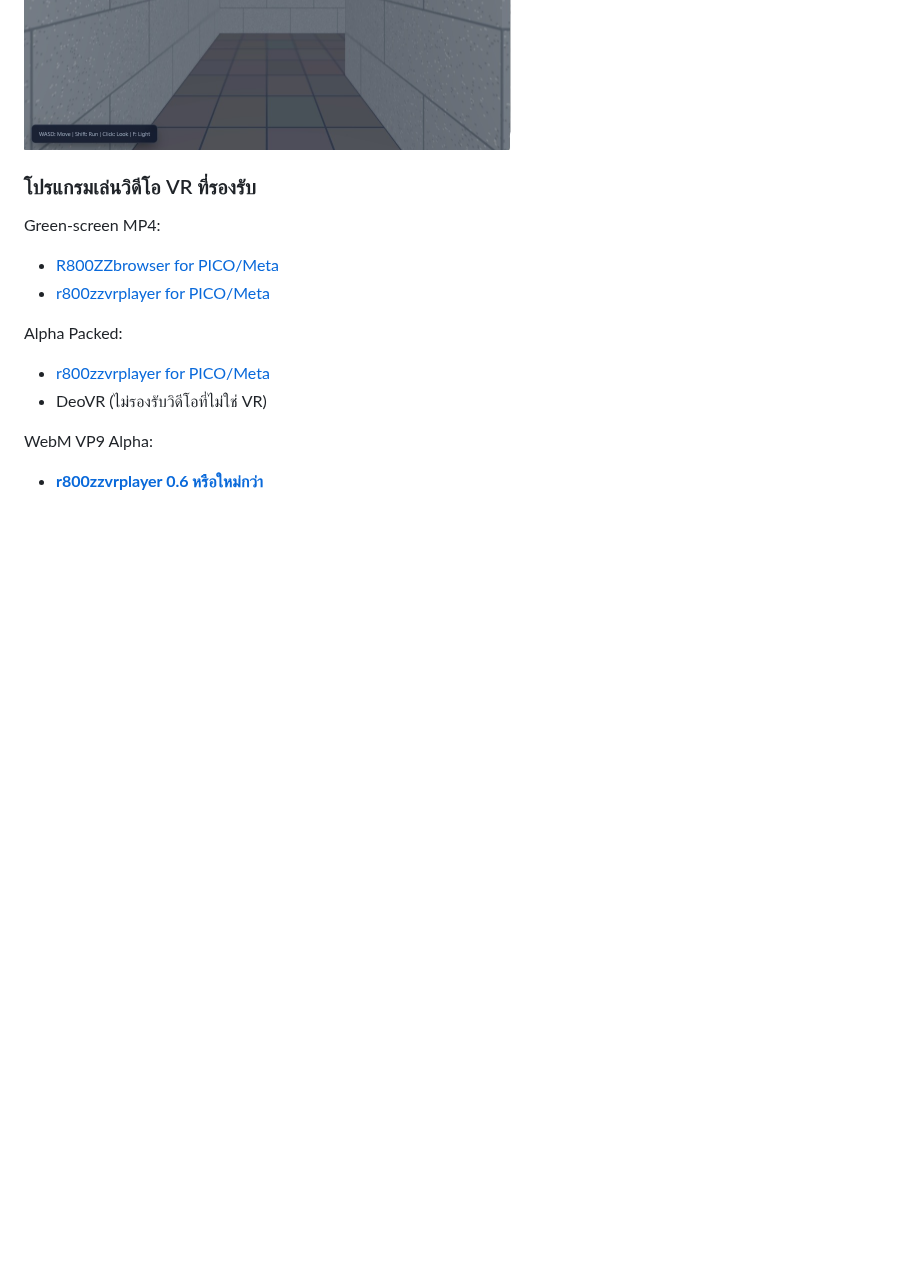
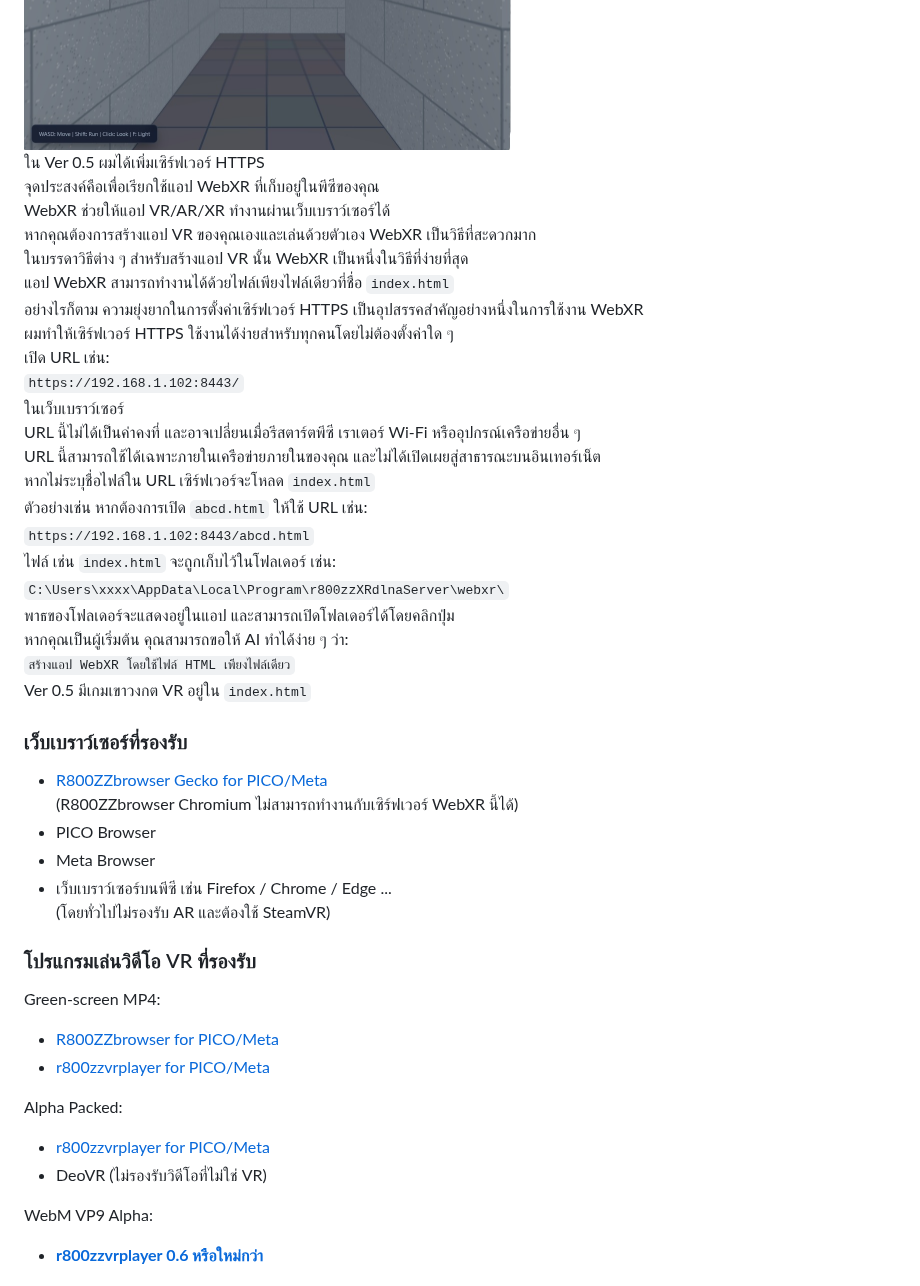
Before and after one commit to r800zz/r800zzxrdlnaserver, a Markdown page: README_th.md, the part around the change. Drawn GitHub-style; blank space fills up the shorter version.

Commit message:
Update README_th.md with HTTPS server info
เพิ่มข้อมูลเกี่ยวกับเซิร์ฟเวอร์ HTTPS และการใช้งาน WebXR ใน README_th.md

```diff
--- a/README_th.md
+++ b/README_th.md
@@ -32,6 +32,36 @@ https://github.com/r800zz/r800zzxrdlnaserver/releases/latest
 <a href="./jpeg/webxr_demo.jpeg" target="_blank">
   <img src="./jpeg/webxr_demo.jpeg" alt="WebXR demo" width="487" height="388" border="2">
 </a>
+
+ใน Ver 0.5 ผมได้เพิ่มเซิร์ฟเวอร์ HTTPS
+จุดประสงค์คือเพื่อเรียกใช้แอป WebXR ที่เก็บอยู่ในพีซีของคุณ
+WebXR ช่วยให้แอป VR/AR/XR ทำงานผ่านเว็บเบราว์เซอร์ได้
+หากคุณต้องการสร้างแอป VR ของคุณเองและเล่นด้วยตัวเอง WebXR เป็นวิธีที่สะดวกมาก
+ในบรรดาวิธีต่าง ๆ สำหรับสร้างแอป VR นั้น WebXR เป็นหนึ่งในวิธีที่ง่ายที่สุด
+แอป WebXR สามารถทำงานได้ด้วยไฟล์เพียงไฟล์เดียวที่ชื่อ `index.html`
+อย่างไรก็ตาม ความยุ่งยากในการตั้งค่าเซิร์ฟเวอร์ HTTPS เป็นอุปสรรคสำคัญอย่างหนึ่งในการใช้งาน WebXR
+ผมทำให้เซิร์ฟเวอร์ HTTPS ใช้งานได้ง่ายสำหรับทุกคนโดยไม่ต้องตั้งค่าใด ๆ
+เปิด URL เช่น:
+`https://192.168.1.102:8443/`
+ในเว็บเบราว์เซอร์
+URL นี้ไม่ได้เป็นค่าคงที่ และอาจเปลี่ยนเมื่อรีสตาร์ตพีซี เราเตอร์ Wi-Fi หรืออุปกรณ์เครือข่ายอื่น ๆ
+URL นี้สามารถใช้ได้เฉพาะภายในเครือข่ายภายในของคุณ และไม่ได้เปิดเผยสู่สาธารณะบนอินเทอร์เน็ต
+หากไม่ระบุชื่อไฟล์ใน URL เซิร์ฟเวอร์จะโหลด `index.html`
+ตัวอย่างเช่น หากต้องการเปิด `abcd.html` ให้ใช้ URL เช่น:
+`https://192.168.1.102:8443/abcd.html`
+ไฟล์ เช่น `index.html` จะถูกเก็บไว้ในโฟลเดอร์ เช่น:
+`C:\Users\xxxx\AppData\Local\Program\r800zzXRdlnaServer\webxr\`
+พาธของโฟลเดอร์จะแสดงอยู่ในแอป และสามารถเปิดโฟลเดอร์ได้โดยคลิกปุ่ม
+หากคุณเป็นผู้เริ่มต้น คุณสามารถขอให้ AI ทำได้ง่าย ๆ ว่า:
+`สร้างแอป WebXR โดยใช้ไฟล์ HTML เพียงไฟล์เดียว`
+Ver 0.5 มีเกมเขาวงกต VR อยู่ใน `index.html`
+### เว็บเบราว์เซอร์ที่รองรับ
+- [R800ZZbrowser Gecko for PICO/Meta](https://vr180g.com/browser/browser.php?l=th)
+  (R800ZZbrowser Chromium ไม่สามารถทำงานกับเซิร์ฟเวอร์ WebXR นี้ได้)
+- PICO Browser
+- Meta Browser
+- เว็บเบราว์เซอร์บนพีซี เช่น Firefox / Chrome / Edge ...
+  (โดยทั่วไปไม่รองรับ AR และต้องใช้ SteamVR)
 
 ### โปรแกรมเล่นวิดีโอ VR ที่รองรับ
 
```
